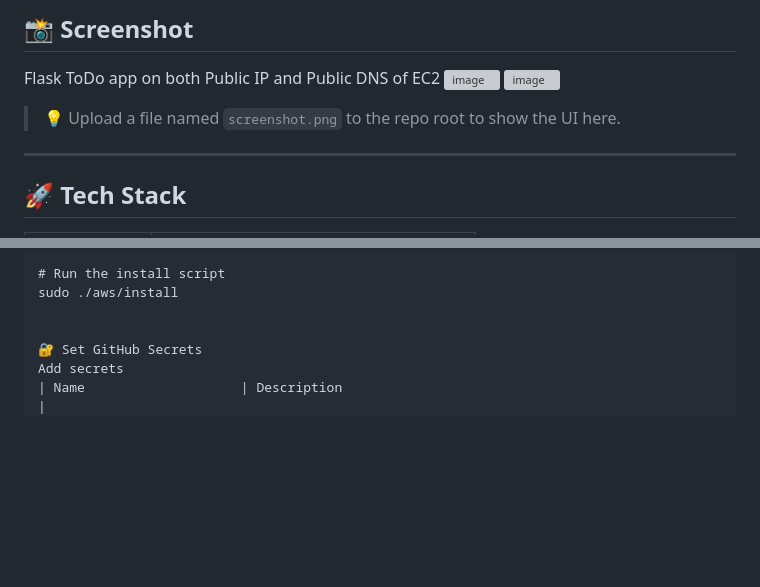
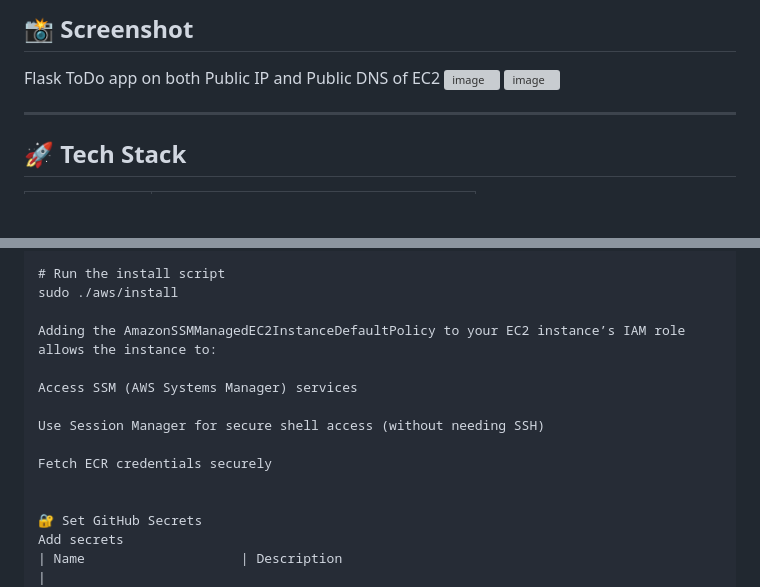
Before and after one commit to Deepika20011212/Todo-Flask-App, a Markdown page: README.md, 2 parts joined by grey strips. Drawn GitHub-style; blank space fills up the shorter version; grey boxes are pictures that could not be loaded.

```diff
--- a/README.md
+++ b/README.md
@@ -16,9 +16,6 @@ A complete end-to-end DevOps project demonstrating:
 Flask ToDo app on both Public IP and Public DNS of EC2
 <img width="1864" height="912" alt="image" src="https://github.com/user-attachments/assets/16a12a41-b8be-4944-856e-df62ca52fc56" />
 <img width="1839" height="880" alt="image" src="https://github.com/user-attachments/assets/d25f900b-68b9-4fac-bef9-18c93849d5cd" />
-
-
-> 💡 Upload a file named `screenshot.png` to the repo root to show the UI here.
 
 ---
 
@@ -78,6 +75,14 @@ unzip awscliv2.zip
 # Run the install script
 sudo ./aws/install
 
+Adding the AmazonSSMManagedEC2InstanceDefaultPolicy to your EC2 instance’s IAM role allows the instance to:
+
+Access SSM (AWS Systems Manager) services
+
+Use Session Manager for secure shell access (without needing SSH)
+
+Fetch ECR credentials securely
+
 
 🔐 Set GitHub Secrets
 Add secrets
```
